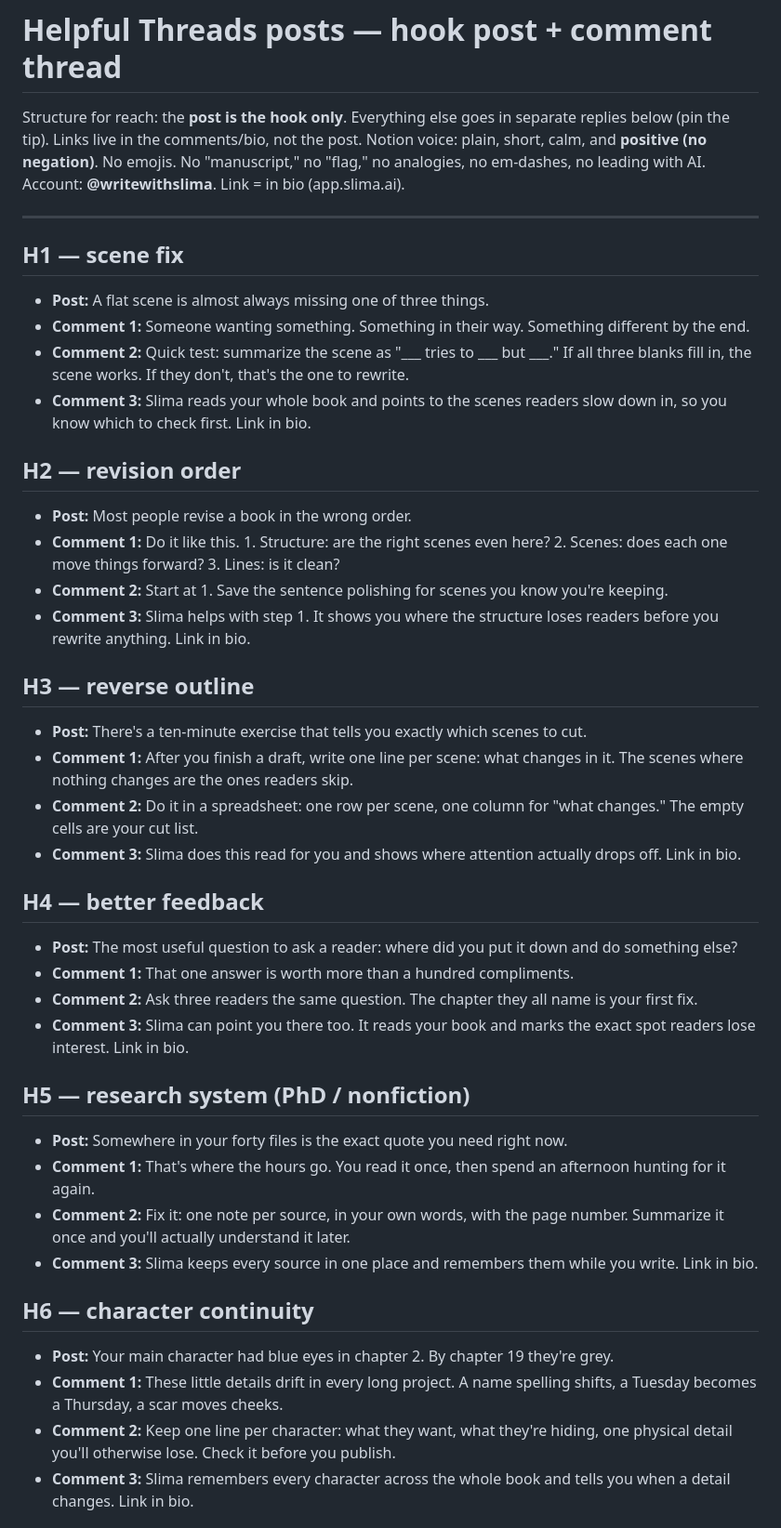
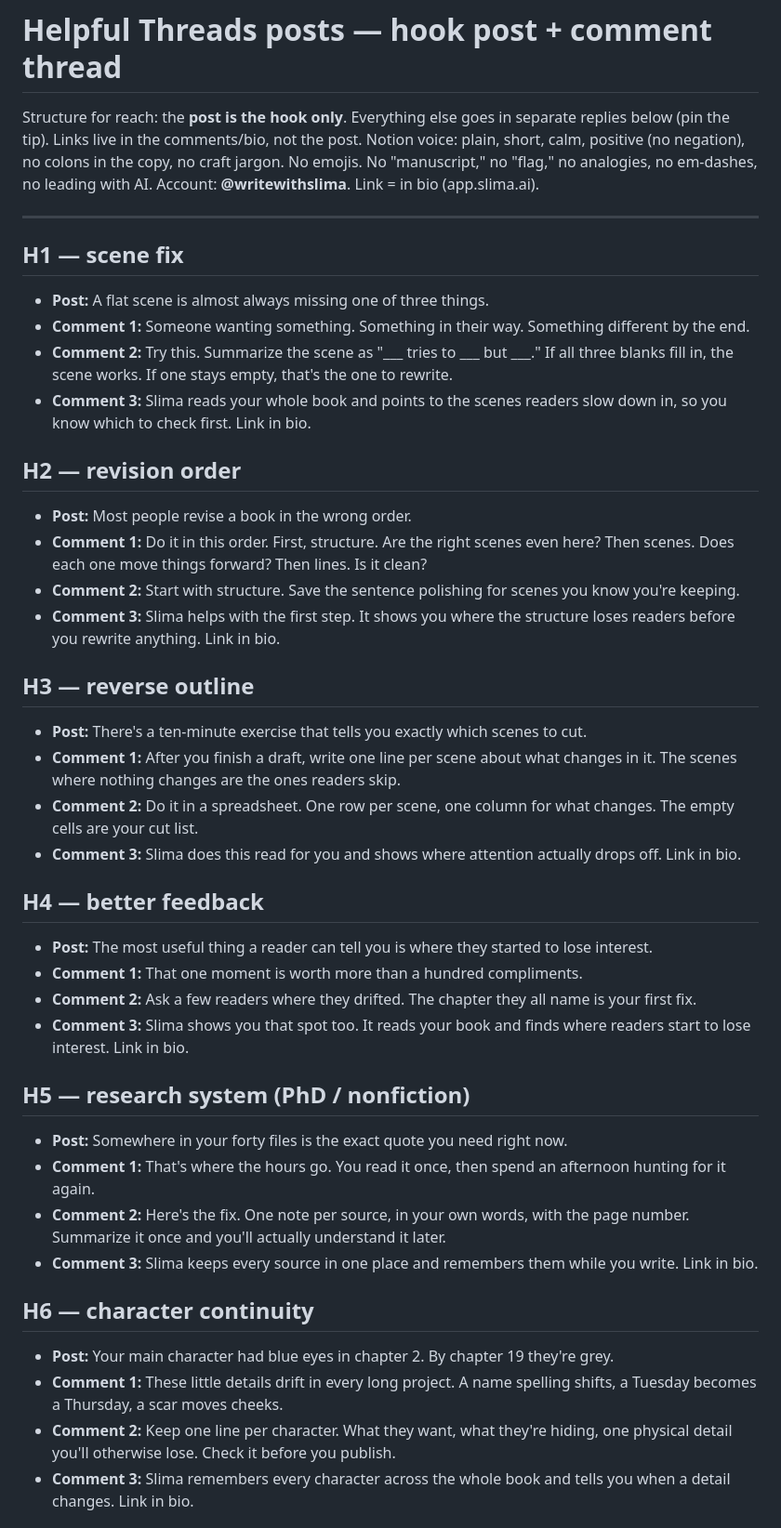
Before and after one commit to nelsonpacheco15/slima_brand_hub, a Markdown page: social-media/posts-helpful-threads.md, the part around one of its changes. Shown at 93% size. Drawn GitHub-style.

Commit message:
Drop colons from copy; reframe H4 to 'where they lose interest'

```diff
--- a/social-media/posts-helpful-threads.md
+++ b/social-media/posts-helpful-threads.md
@@ -1,43 +1,43 @@
 # Helpful Threads posts — hook post + comment thread
 
-Structure for reach: the **post is the hook only**. Everything else goes in separate replies below (pin the tip). Links live in the comments/bio, not the post. Notion voice: plain, short, calm, and **positive (no negation)**. No emojis. No "manuscript," no "flag," no analogies, no em-dashes, no leading with AI. Account: **@writewithslima**. Link = in bio (app.slima.ai).
+Structure for reach: the **post is the hook only**. Everything else goes in separate replies below (pin the tip). Links live in the comments/bio, not the post. Notion voice: plain, short, calm, positive (no negation), no colons in the copy, no craft jargon. No emojis. No "manuscript," no "flag," no analogies, no em-dashes, no leading with AI. Account: **@writewithslima**. Link = in bio (app.slima.ai).
 
 ---
 
 ## H1 — scene fix
 - **Post:** A flat scene is almost always missing one of three things.
 - **Comment 1:** Someone wanting something. Something in their way. Something different by the end.
-- **Comment 2:** Quick test: summarize the scene as "___ tries to ___ but ___." If all three blanks fill in, the scene works. If they don't, that's the one to rewrite.
+- **Comment 2:** Try this. Summarize the scene as "___ tries to ___ but ___." If all three blanks fill in, the scene works. If one stays empty, that's the one to rewrite.
 - **Comment 3:** Slima reads your whole book and points to the scenes readers slow down in, so you know which to check first. Link in bio.
 
 ## H2 — revision order
 - **Post:** Most people revise a book in the wrong order.
-- **Comment 1:** Do it like this. 1. Structure: are the right scenes even here? 2. Scenes: does each one move things forward? 3. Lines: is it clean?
-- **Comment 2:** Start at 1. Save the sentence polishing for scenes you know you're keeping.
-- **Comment 3:** Slima helps with step 1. It shows you where the structure loses readers before you rewrite anything. Link in bio.
+- **Comment 1:** Do it in this order. First, structure. Are the right scenes even here? Then scenes. Does each one move things forward? Then lines. Is it clean?
+- **Comment 2:** Start with structure. Save the sentence polishing for scenes you know you're keeping.
+- **Comment 3:** Slima helps with the first step. It shows you where the structure loses readers before you rewrite anything. Link in bio.
 
 ## H3 — reverse outline
 - **Post:** There's a ten-minute exercise that tells you exactly which scenes to cut.
-- **Comment 1:** After you finish a draft, write one line per scene: what changes in it. The scenes where nothing changes are the ones readers skip.
-- **Comment 2:** Do it in a spreadsheet: one row per scene, one column for "what changes." The empty cells are your cut list.
+- **Comment 1:** After you finish a draft, write one line per scene about what changes in it. The scenes where nothing changes are the ones readers skip.
+- **Comment 2:** Do it in a spreadsheet. One row per scene, one column for what changes. The empty cells are your cut list.
 - **Comment 3:** Slima does this read for you and shows where attention actually drops off. Link in bio.
 
 ## H4 — better feedback
-- **Post:** The most useful question to ask a reader: where did you put it down and do something else?
-- **Comment 1:** That one answer is worth more than a hundred compliments.
-- **Comment 2:** Ask three readers the same question. The chapter they all name is your first fix.
-- **Comment 3:** Slima can point you there too. It reads your book and marks the exact spot readers lose interest. Link in bio.
+- **Post:** The most useful thing a reader can tell you is where they started to lose interest.
+- **Comment 1:** That one moment is worth more than a hundred compliments.
+- **Comment 2:** Ask a few readers where they drifted. The chapter they all name is your first fix.
+- **Comment 3:** Slima shows you that spot too. It reads your book and finds where readers start to lose interest. Link in bio.
 
 ## H5 — research system (PhD / nonfiction)
 - **Post:** Somewhere in your forty files is the exact quote you need right now.
 - **Comment 1:** That's where the hours go. You read it once, then spend an afternoon hunting for it again.
-- **Comment 2:** Fix it: one note per source, in your own words, with the page number. Summarize it once and you'll actually understand it later.
+- **Comment 2:** Here's the fix. One note per source, in your own words, with the page number. Summarize it once and you'll actually understand it later.
 - **Comment 3:** Slima keeps every source in one place and remembers them while you write. Link in bio.
 
 ## H6 — character continuity
 - **Post:** Your main character had blue eyes in chapter 2. By chapter 19 they're grey.
 - **Comment 1:** These little details drift in every long project. A name spelling shifts, a Tuesday becomes a Thursday, a scar moves cheeks.
-- **Comment 2:** Keep one line per character: what they want, what they're hiding, one physical detail you'll otherwise lose. Check it before you publish.
+- **Comment 2:** Keep one line per character. What they want, what they're hiding, one physical detail you'll otherwise lose. Check it before you publish.
 - **Comment 3:** Slima remembers every character across the whole book and tells you when a detail changes. Link in bio.
 
 ## H7 — when to write
```
Also changed, not shown: other parts of social-media/posts-helpful-threads.md (+1 -1 lines).
